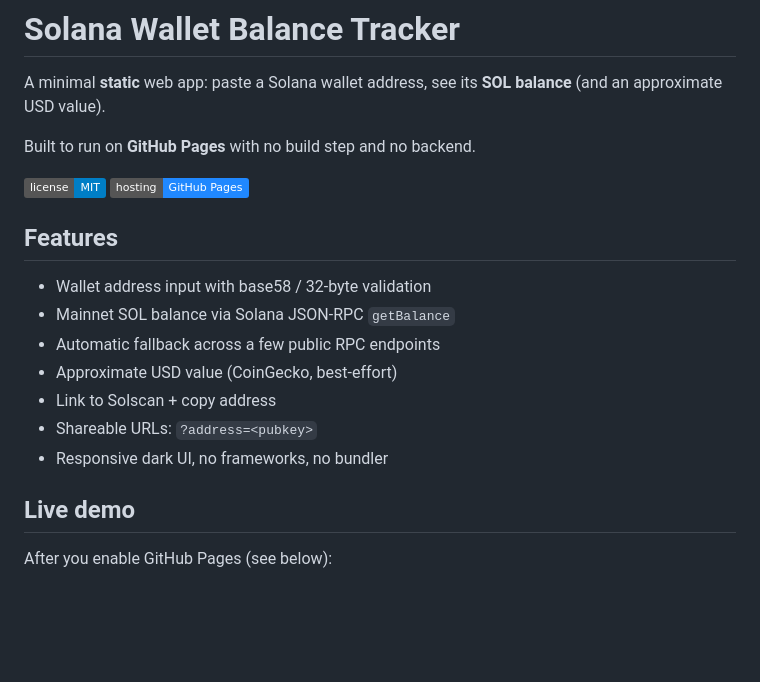
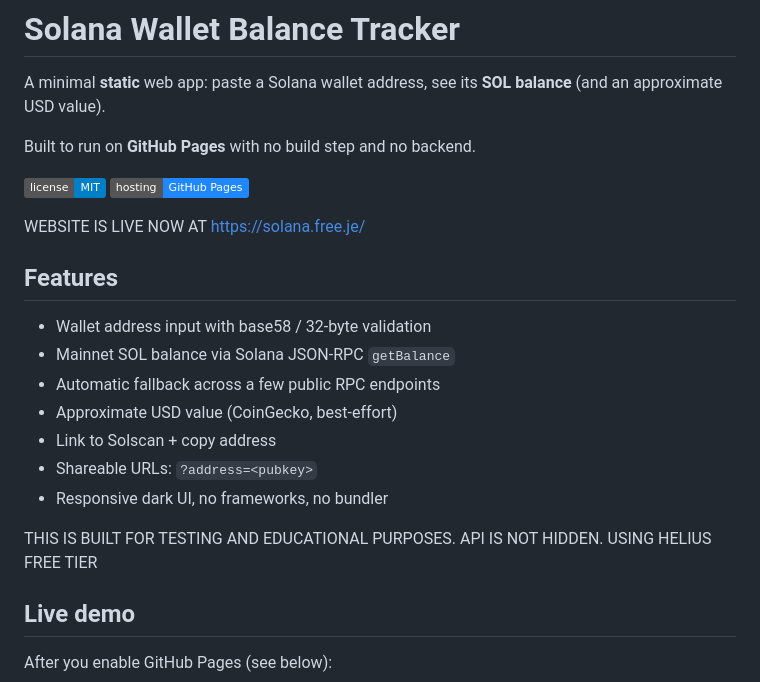
Before and after one commit to jimskin03/SolanaTracker, a Markdown page: README.md, the part around the change. Rendered like a GitHub page; badges without logos; blank space fills up the shorter version.

```diff
--- a/README.md
+++ b/README.md
@@ -6,6 +6,9 @@ Built to run on **GitHub Pages** with no build step and no backend.
 
 ![License: MIT](https://img.shields.io/badge/license-MIT-blue.svg)
 ![Static](https://img.shields.io/badge/hosting-GitHub%20Pages-2088FF?logo=github)
+
+WEBSITE IS LIVE NOW AT
+https://solana.free.je/
 
 ## Features
 
@@ -16,6 +19,8 @@ Built to run on **GitHub Pages** with no build step and no backend.
 - Link to Solscan + copy address
 - Shareable URLs: `?address=<pubkey>`
 - Responsive dark UI, no frameworks, no bundler
+
+THIS IS BUILT FOR TESTING AND EDUCATIONAL PURPOSES. API IS NOT HIDDEN. USING HELIUS FREE TIER
 
 ## Live demo
 
```
